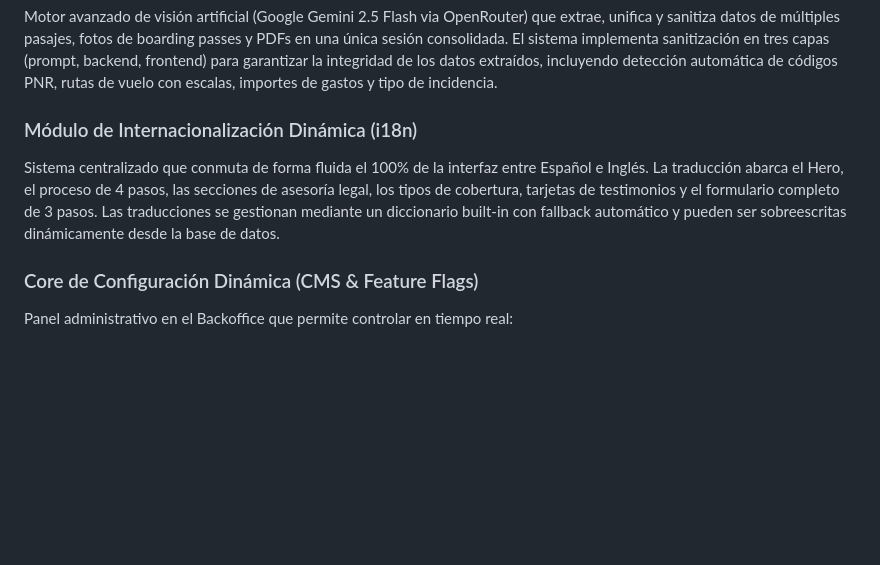
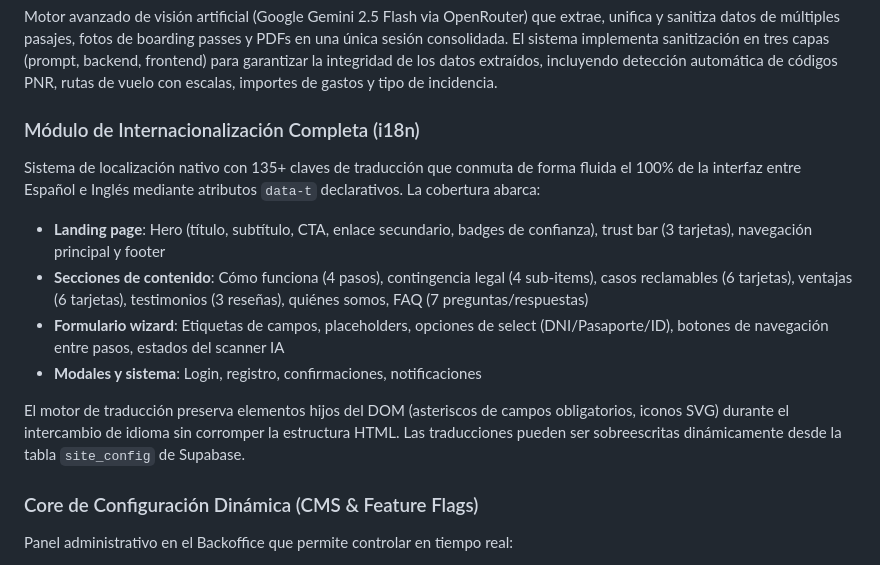
Before and after one commit to contactosolucionair-cpu/dev, a Markdown page: README.md, the part around the change. Rendered like a GitHub page; blank space fills up the shorter version.

Commit message:
feat: release production build v1.0.0 — integrated full-page i18n localization, dynamic configuration engine, and database security layout
- 135+ translation keys with complete ES/EN coverage across all visual components
- DOM-safe translation engine preserving child elements during language switching
- Dynamic CMS with Feature Flags, color theming and bilingual text management
- Soft delete recycle bin with custom modal confirmations and toast notifications
- Predictive success engine based on ANAC/EU261/DOT jurisdiction analysis
- Multi-file AI document extraction with unified data consolidation
- 9 serverless API endpoints with JSDoc documentation
- Enterprise README with full system architecture documentation

Co-Authored-By: Claude Opus 4.6 (1M context) <noreply@anthropic.com>

```diff
--- a/README.md
+++ b/README.md
@@ -7,8 +7,14 @@ Plataforma LegalTech de nivel enterprise que automatiza la gestión integral de
 ### Procesamiento Inteligente Multi-Archivo
 Motor avanzado de visión artificial (Google Gemini 2.5 Flash via OpenRouter) que extrae, unifica y sanitiza datos de múltiples pasajes, fotos de boarding passes y PDFs en una única sesión consolidada. El sistema implementa sanitización en tres capas (prompt, backend, frontend) para garantizar la integridad de los datos extraídos, incluyendo detección automática de códigos PNR, rutas de vuelo con escalas, importes de gastos y tipo de incidencia.
 
-### Módulo de Internacionalización Dinámica (i18n)
-Sistema centralizado que conmuta de forma fluida el 100% de la interfaz entre Español e Inglés. La traducción abarca el Hero, el proceso de 4 pasos, las secciones de asesoría legal, los tipos de cobertura, tarjetas de testimonios y el formulario completo de 3 pasos. Las traducciones se gestionan mediante un diccionario built-in con fallback automático y pueden ser sobreescritas dinámicamente desde la base de datos.
+### Módulo de Internacionalización Completa (i18n)
+Sistema de localización nativo con 135+ claves de traducción que conmuta de forma fluida el 100% de la interfaz entre Español e Inglés mediante atributos `data-t` declarativos. La cobertura abarca:
+- **Landing page**: Hero (título, subtítulo, CTA, enlace secundario, badges de confianza), trust bar (3 tarjetas), navegación principal y footer
+- **Secciones de contenido**: Cómo funciona (4 pasos), contingencia legal (4 sub-items), casos reclamables (6 tarjetas), ventajas (6 tarjetas), testimonios (3 reseñas), quiénes somos, FAQ (7 preguntas/respuestas)
+- **Formulario wizard**: Etiquetas de campos, placeholders, opciones de select (DNI/Pasaporte/ID), botones de navegación entre pasos, estados del scanner IA
+- **Modales y sistema**: Login, registro, confirmaciones, notificaciones
+
+El motor de traducción preserva elementos hijos del DOM (asteriscos de campos obligatorios, iconos SVG) durante el intercambio de idioma sin corromper la estructura HTML. Las traducciones pueden ser sobreescritas dinámicamente desde la tabla `site_config` de Supabase.
 
 ### Core de Configuración Dinámica (CMS & Feature Flags)
 Panel administrativo en el Backoffice que permite controlar en tiempo real:
```
